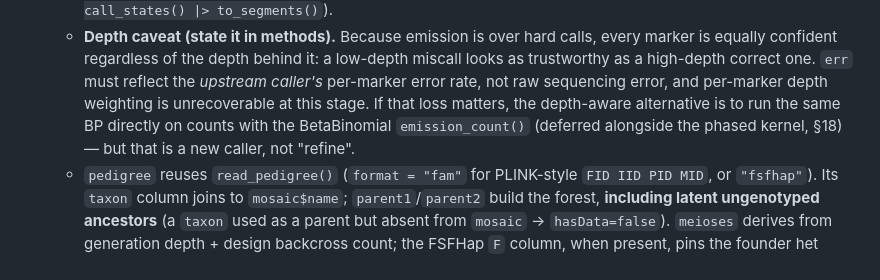
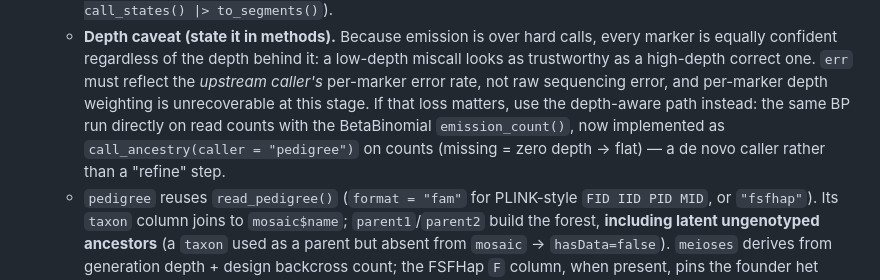
Before and after one commit to sawers-rellan-labs/nilhmm, a Markdown page: design/PEDIGREE_HMM.md, the part around the change. Rendered like a GitHub page.

Commit message:
docs(pedigree): mark the depth-aware count path implemented in the §17 caveat
Last stale 'deferred/new caller' reference; the count path is caller="pedigree".

Co-Authored-By: Claude Opus 4.8 (1M context) <noreply@anthropic.com>

```diff
--- a/design/PEDIGREE_HMM.md
+++ b/design/PEDIGREE_HMM.md
@@ -589,9 +589,10 @@ everything data-specific.
     low-depth miscall looks as trustworthy as a high-depth correct one. `err`
     must reflect the *upstream caller's* per-marker error rate, not raw
     sequencing error, and per-marker depth weighting is unrecoverable at this
-    stage. If that loss matters, the depth-aware alternative is to run the same
-    BP directly on counts with the BetaBinomial `emission_count()` (deferred
-    alongside the phased kernel, §18) — but that is a new caller, not "refine".
+    stage. If that loss matters, use the depth-aware path instead: the same BP run
+    directly on read counts with the BetaBinomial `emission_count()`, now
+    implemented as `call_ancestry(caller = "pedigree")` on counts (missing = zero
+    depth → flat) — a de novo caller rather than a "refine" step.
   - `pedigree` reuses `read_pedigree()` (`format = "fam"` for PLINK-style
     `FID IID PID MID`, or `"fsfhap"`). Its `taxon` column joins to `mosaic$name`;
     `parent1`/`parent2` build the forest, **including latent ungenotyped
```
